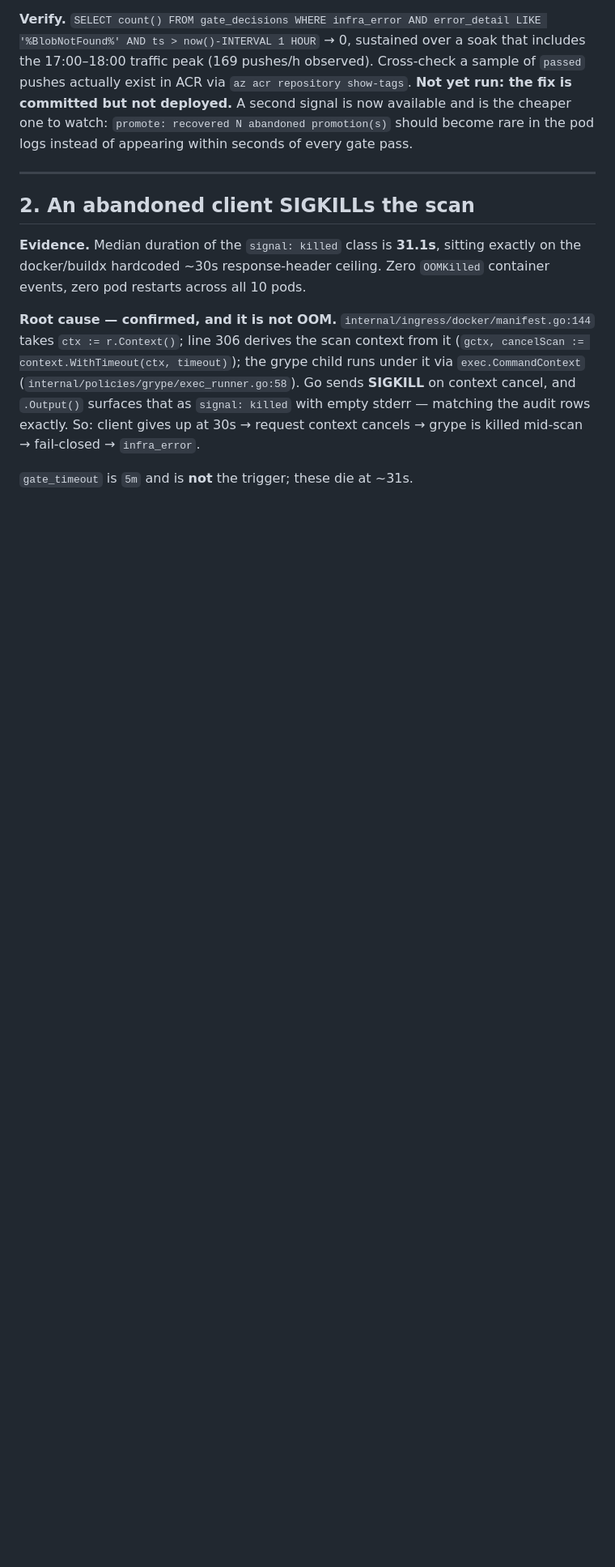
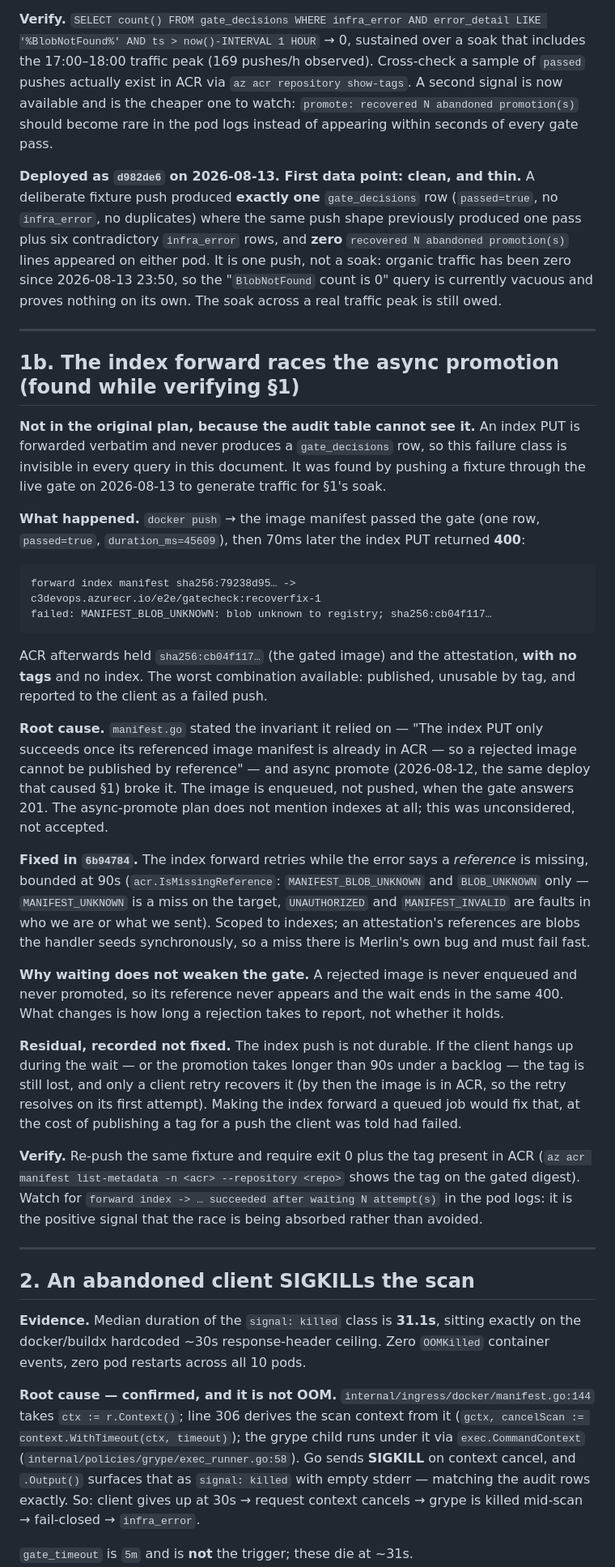
Before and after one commit to my-github-handle/merlin, a Markdown page: docs/plans/2026-08-13-gate-reliability.md, the part around the change. Shown at 81% size. Rendered like a GitHub page; blank space fills up the shorter version.

Commit message:
docs(plans): record the index/promotion race found while verifying step 1
The audit table cannot see this class — an index forward produces no
gate_decisions row — so it took a deliberate fixture push to surface it. Also
records step 1's first live data point, and that it is one push rather than the
soak the Verify clause asks for.

````diff
--- a/docs/plans/2026-08-13-gate-reliability.md
+++ b/docs/plans/2026-08-13-gate-reliability.md
@@ -125,10 +125,66 @@ server-side no-op — not verified.
 **Verify.** `SELECT count() FROM gate_decisions WHERE infra_error AND error_detail LIKE
 '%BlobNotFound%' AND ts > now()-INTERVAL 1 HOUR` → 0, sustained over a soak that includes
 the 17:00–18:00 traffic peak (169 pushes/h observed). Cross-check a sample of `passed`
-pushes actually exist in ACR via `az acr repository show-tags`. **Not yet run: the fix is
-committed but not deployed.** A second signal is now available and is the cheaper one to
-watch: `promote: recovered N abandoned promotion(s)` should become rare in the pod logs
-instead of appearing within seconds of every gate pass.
+pushes actually exist in ACR via `az acr repository show-tags`. A second signal is now
+available and is the cheaper one to watch: `promote: recovered N abandoned promotion(s)`
+should become rare in the pod logs instead of appearing within seconds of every gate pass.
+
+**Deployed as `d982de6` on 2026-08-13. First data point: clean, and thin.** A deliberate
+fixture push produced **exactly one** `gate_decisions` row (`passed=true`, no
+`infra_error`, no duplicates) where the same push shape previously produced one pass plus
+six contradictory `infra_error` rows, and **zero** `recovered N abandoned promotion(s)`
+lines appeared on either pod. It is one push, not a soak: organic traffic has been zero
+since 2026-08-13 23:50, so the "`BlobNotFound` count is 0" query is currently vacuous and
+proves nothing on its own. The soak across a real traffic peak is still owed.
+
+---
+
+## 1b. The index forward races the async promotion (found while verifying §1)
+
+**Not in the original plan, because the audit table cannot see it.** An index PUT is
+forwarded verbatim and never produces a `gate_decisions` row, so this failure class is
+invisible in every query in this document. It was found by pushing a fixture through the
+live gate on 2026-08-13 to generate traffic for §1's soak.
+
+**What happened.** `docker push` → the image manifest passed the gate (one row,
+`passed=true`, `duration_ms=45609`), then 70ms later the index PUT returned **400**:
+
+```
+forward index manifest sha256:79238d95… -> c3devops.azurecr.io/e2e/gatecheck:recoverfix-1
+failed: MANIFEST_BLOB_UNKNOWN: blob unknown to registry; sha256:cb04f117…
+```
+
+ACR afterwards held `sha256:cb04f117…` (the gated image) and the attestation, **with no
+tags** and no index. The worst combination available: published, unusable by tag, and
+reported to the client as a failed push.
+
+**Root cause.** `manifest.go` stated the invariant it relied on — "The index PUT only
+succeeds once its referenced image manifest is already in ACR — so a rejected image
+cannot be published by reference" — and async promote (2026-08-12, the same deploy that
+caused §1) broke it. The image is enqueued, not pushed, when the gate answers 201. The
+async-promote plan does not mention indexes at all; this was unconsidered, not accepted.
+
+**Fixed in `6b94784`.** The index forward retries while the error says a *reference* is
+missing, bounded at 90s (`acr.IsMissingReference`: `MANIFEST_BLOB_UNKNOWN` and
+`BLOB_UNKNOWN` only — `MANIFEST_UNKNOWN` is a miss on the target, `UNAUTHORIZED` and
+`MANIFEST_INVALID` are faults in who we are or what we sent). Scoped to indexes; an
+attestation's references are blobs the handler seeds synchronously, so a miss there is
+Merlin's own bug and must fail fast.
+
+**Why waiting does not weaken the gate.** A rejected image is never enqueued and never
+promoted, so its reference never appears and the wait ends in the same 400. What changes
+is how long a rejection takes to report, not whether it holds.
+
+**Residual, recorded not fixed.** The index push is not durable. If the client hangs up
+during the wait — or the promotion takes longer than 90s under a backlog — the tag is
+still lost, and only a client retry recovers it (by then the image is in ACR, so the
+retry resolves on its first attempt). Making the index forward a queued job would fix
+that, at the cost of publishing a tag for a push the client was told had failed.
+
+**Verify.** Re-push the same fixture and require exit 0 plus the tag present in ACR
+(`az acr manifest list-metadata -n <acr> --repository <repo>` shows the tag on the gated
+digest). Watch for `forward index -> … succeeded after waiting N attempt(s)` in the pod
+logs: it is the positive signal that the race is being absorbed rather than avoided.
 
 ---
 
````
